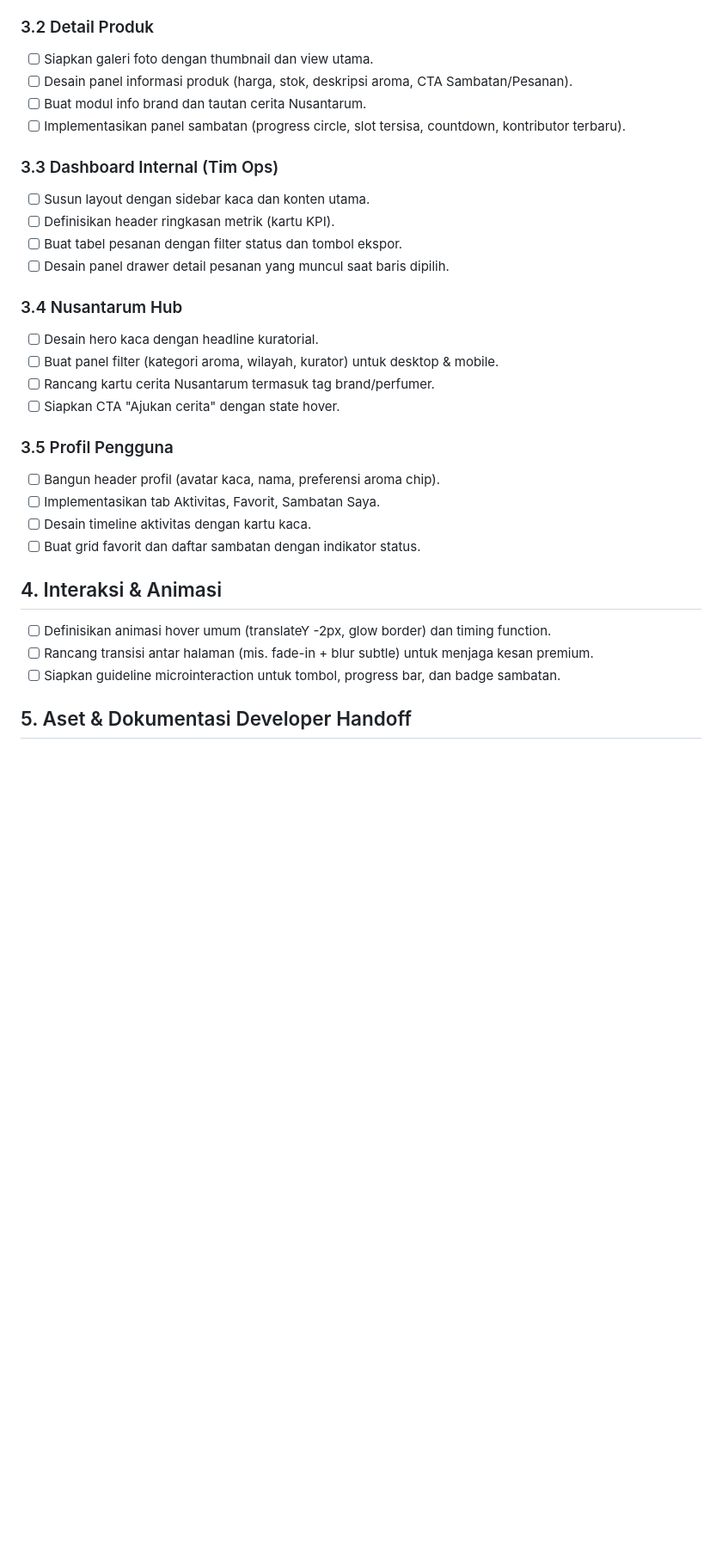
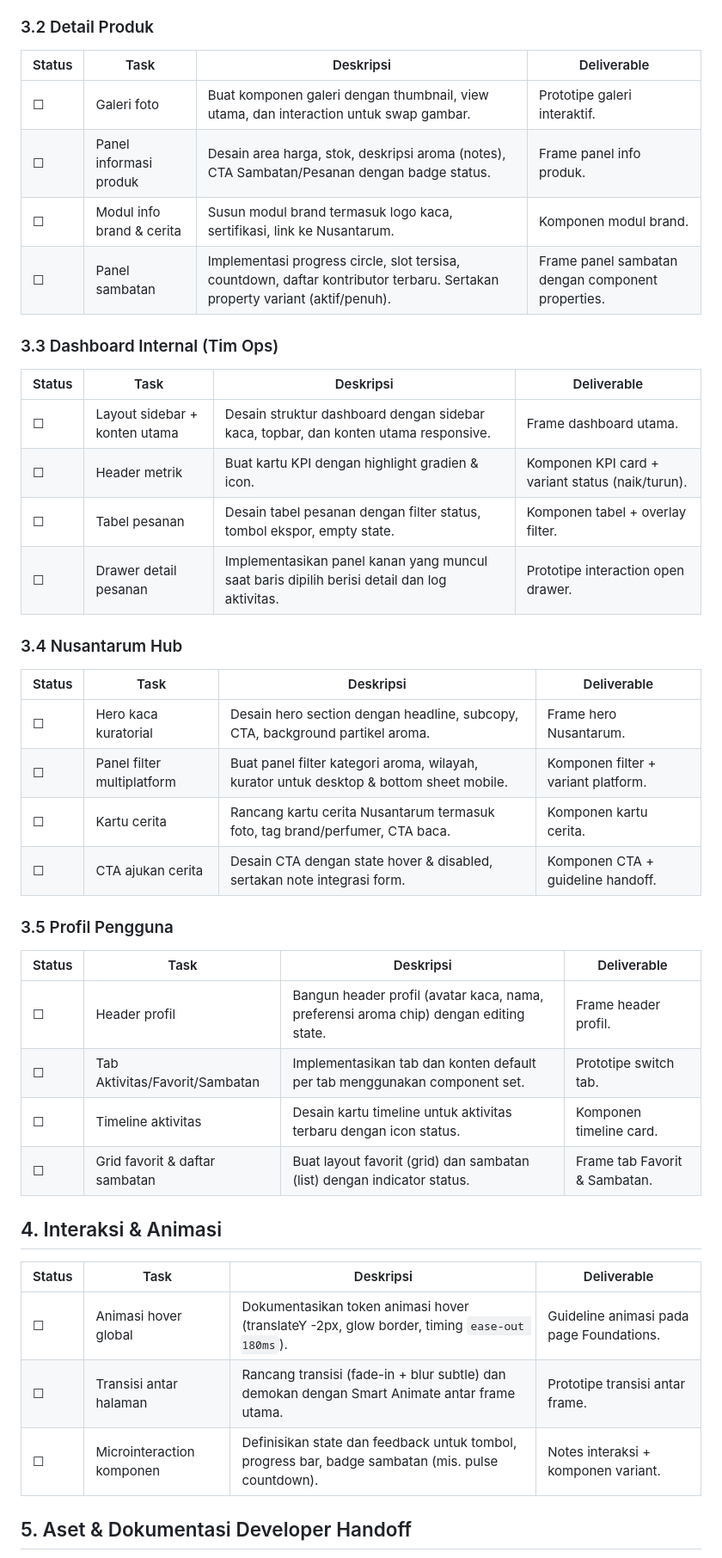
Before and after one commit to beriman/Codexswi, a Markdown page: docs/ui-ux-implementation-todo.md, the part around one of its changes. Shown at 86% size. Drawn GitHub-style; blank space fills up the shorter version.

Commit message:
Revamp UI/UX implementation tracker

```diff
--- a/docs/ui-ux-implementation-todo.md
+++ b/docs/ui-ux-implementation-todo.md
@@ -23,31 +44,46 @@ Dokumen ini merinci langkah implementasi UI/UX dari fondasi desain ke dalam anta
 
 ### 3.2 Detail Produk
-- [ ] Siapkan galeri foto dengan thumbnail dan view utama.
-- [ ] Desain panel informasi produk (harga, stok, deskripsi aroma, CTA Sambatan/Pesanan).
-- [ ] Buat modul info brand dan tautan cerita Nusantarum.
-- [ ] Implementasikan panel sambatan (progress circle, slot tersisa, countdown, kontributor terbaru).
+
+| Status | Task | Deskripsi | Deliverable |
+| --- | --- | --- | --- |
+| ☐ | Galeri foto | Buat komponen galeri dengan thumbnail, view utama, dan interaction untuk swap gambar. | Prototipe galeri interaktif. |
+| ☐ | Panel informasi produk | Desain area harga, stok, deskripsi aroma (notes), CTA Sambatan/Pesanan dengan badge status. | Frame panel info produk. |
+| ☐ | Modul info brand & cerita | Susun modul brand termasuk logo kaca, sertifikasi, link ke Nusantarum. | Komponen modul brand. |
+| ☐ | Panel sambatan | Implementasi progress circle, slot tersisa, countdown, daftar kontributor terbaru. Sertakan property variant (aktif/penuh). | Frame panel sambatan dengan component properties. |
 
 ### 3.3 Dashboard Internal (Tim Ops)
-- [ ] Susun layout dengan sidebar kaca dan konten utama.
-- [ ] Definisikan header ringkasan metrik (kartu KPI).
-- [ ] Buat tabel pesanan dengan filter status dan tombol ekspor.
-- [ ] Desain panel drawer detail pesanan yang muncul saat baris dipilih.
+
+| Status | Task | Deskripsi | Deliverable |
+| --- | --- | --- | --- |
+| ☐ | Layout sidebar + konten utama | Desain struktur dashboard dengan sidebar kaca, topbar, dan konten utama responsive. | Frame dashboard utama. |
+| ☐ | Header metrik | Buat kartu KPI dengan highlight gradien & icon. | Komponen KPI card + variant status (naik/turun). |
+| ☐ | Tabel pesanan | Desain tabel pesanan dengan filter status, tombol ekspor, empty state. | Komponen tabel + overlay filter. |
+| ☐ | Drawer detail pesanan | Implementasikan panel kanan yang muncul saat baris dipilih berisi detail dan log aktivitas. | Prototipe interaction open drawer. |
 
 ### 3.4 Nusantarum Hub
-- [ ] Desain hero kaca dengan headline kuratorial.
-- [ ] Buat panel filter (kategori aroma, wilayah, kurator) untuk desktop & mobile.
-- [ ] Rancang kartu cerita Nusantarum termasuk tag brand/perfumer.
-- [ ] Siapkan CTA "Ajukan cerita" dengan state hover.
+
+| Status | Task | Deskripsi | Deliverable |
+| --- | --- | --- | --- |
+| ☐ | Hero kaca kuratorial | Desain hero section dengan headline, subcopy, CTA, background partikel aroma. | Frame hero Nusantarum. |
+| ☐ | Panel filter multiplatform | Buat panel filter kategori aroma, wilayah, kurator untuk desktop & bottom sheet mobile. | Komponen filter + variant platform. |
+| ☐ | Kartu cerita | Rancang kartu cerita Nusantarum termasuk foto, tag brand/perfumer, CTA baca. | Komponen kartu cerita. |
+| ☐ | CTA ajukan cerita | Desain CTA dengan state hover & disabled, sertakan note integrasi form. | Komponen CTA + guideline handoff. |
 
 ### 3.5 Profil Pengguna
-- [ ] Bangun header profil (avatar kaca, nama, preferensi aroma chip).
-- [ ] Implementasikan tab Aktivitas, Favorit, Sambatan Saya.
-- [ ] Desain timeline aktivitas dengan kartu kaca.
-- [ ] Buat grid favorit dan daftar sambatan dengan indikator status.
+
+| Status | Task | Deskripsi | Deliverable |
+| --- | --- | --- | --- |
+| ☐ | Header profil | Bangun header profil (avatar kaca, nama, preferensi aroma chip) dengan editing state. | Frame header profil. |
+| ☐ | Tab Aktivitas/Favorit/Sambatan | Implementasikan tab dan konten default per tab menggunakan component set. | Prototipe switch tab. |
+| ☐ | Timeline aktivitas | Desain kartu timeline untuk aktivitas terbaru dengan icon status. | Komponen timeline card. |
+| ☐ | Grid favorit & daftar sambatan | Buat layout favorit (grid) dan sambatan (list) dengan indicator status. | Frame tab Favorit & Sambatan. |
 
 ## 4. Interaksi & Animasi
-- [ ] Definisikan animasi hover umum (translateY -2px, glow border) dan timing function.
-- [ ] Rancang transisi antar halaman (mis. fade-in + blur subtle) untuk menjaga kesan premium.
-- [ ] Siapkan guideline microinteraction untuk tombol, progress bar, dan badge sambatan.
+
+| Status | Task | Deskripsi | Deliverable |
+| --- | --- | --- | --- |
+| ☐ | Animasi hover global | Dokumentasikan token animasi hover (translateY -2px, glow border, timing `ease-out 180ms`). | Guideline animasi pada page Foundations. |
+| ☐ | Transisi antar halaman | Rancang transisi (fade-in + blur subtle) dan demokan dengan Smart Animate antar frame utama. | Prototipe transisi antar frame. |
+| ☐ | Microinteraction komponen | Definisikan state dan feedback untuk tombol, progress bar, badge sambatan (mis. pulse countdown). | Notes interaksi + komponen variant. |
 
 ## 5. Aset & Dokumentasi Developer Handoff
```
Also changed, not shown: other parts of docs/ui-ux-implementation-todo.md (+50 -21 lines).
